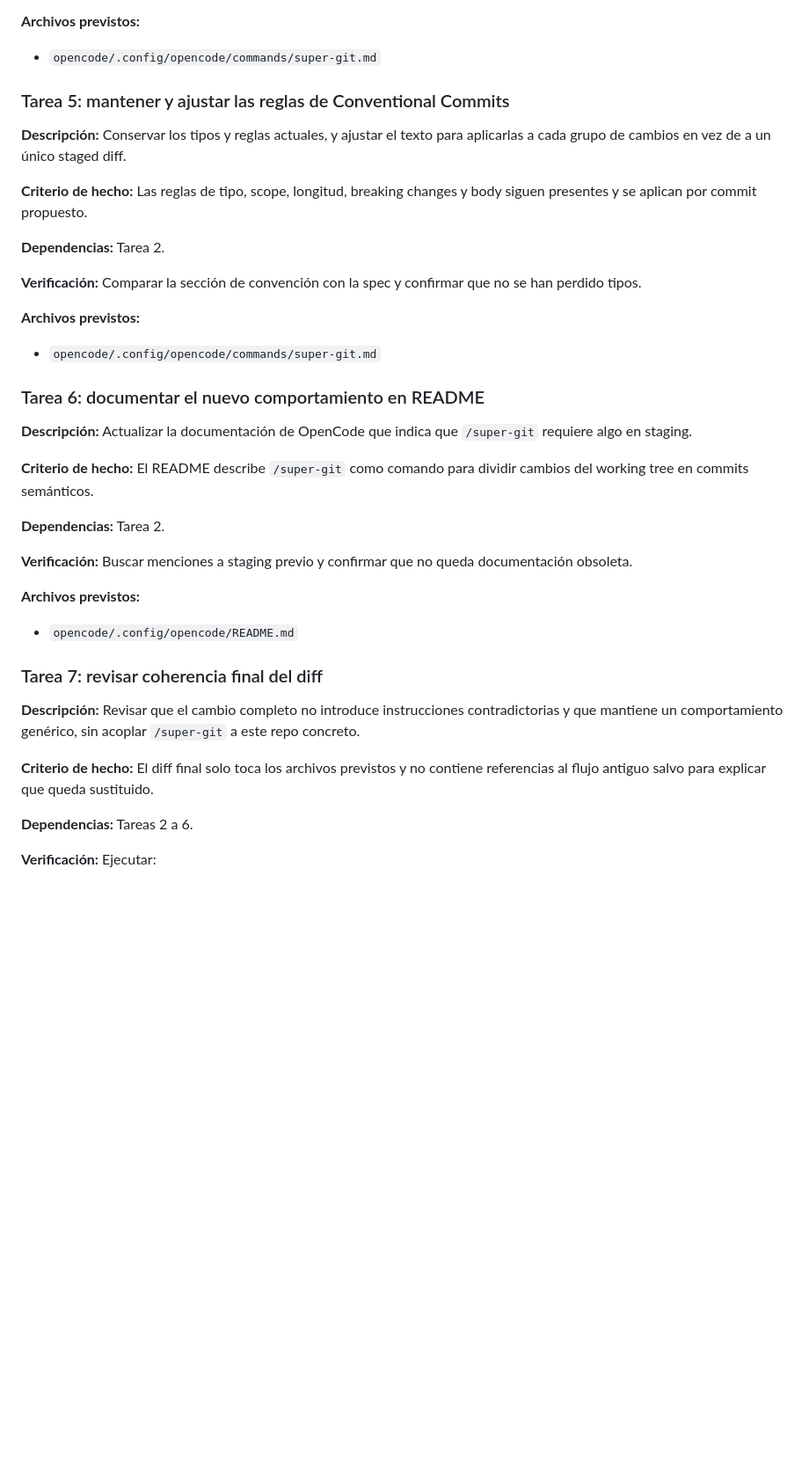
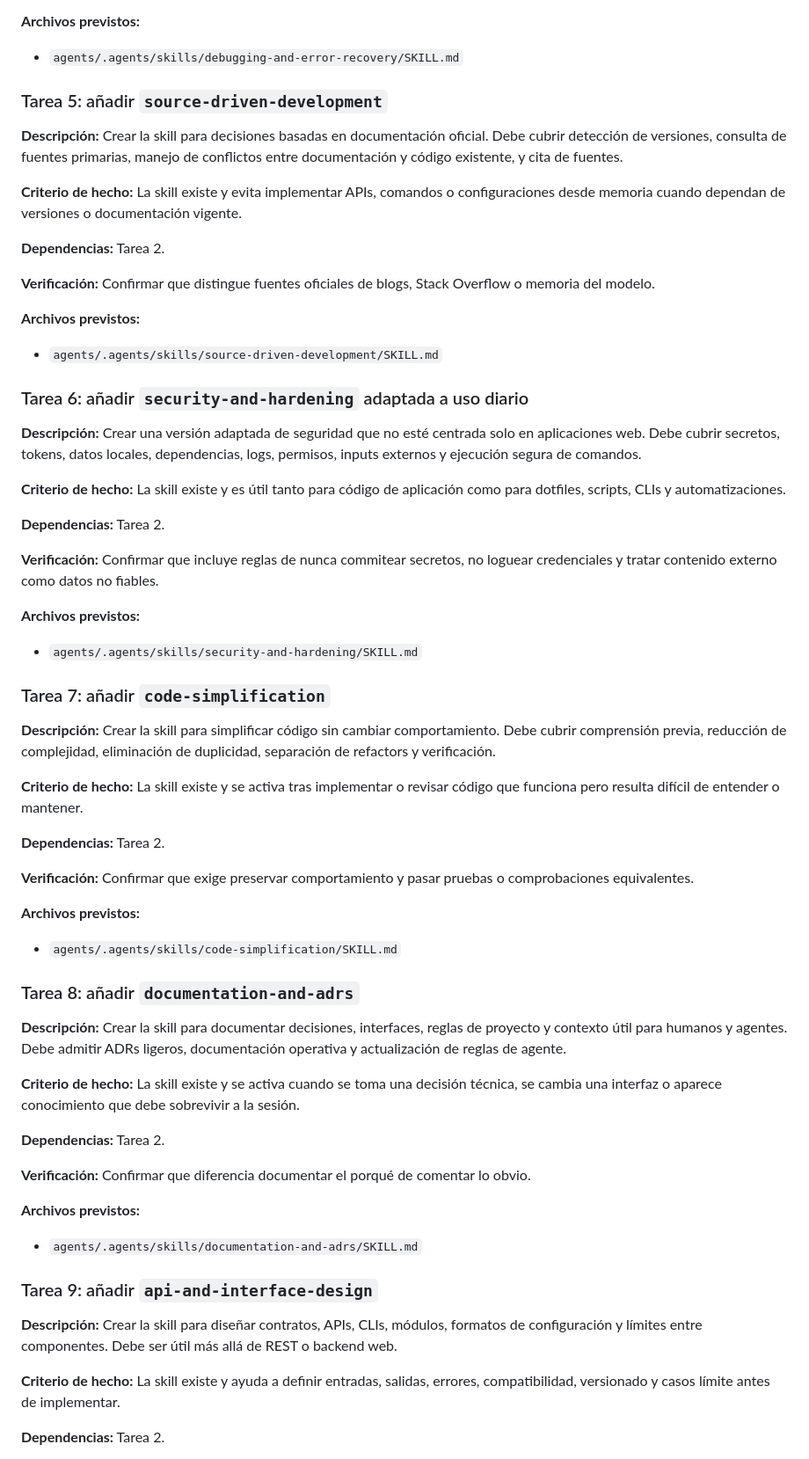
Before and after one commit to PabloCoello/dotmesh, a Markdown page: PLAN.md, the part around one of its changes. Shown at 88% size. Drawn GitHub-style; blank space fills up the shorter version.

```diff
--- a/PLAN.md
+++ b/PLAN.md
@@ -72,42 +72,69 @@ rg "super-git|requiere algo en staging|staged diff|git diff --staged" opencode a
 
 **Archivos previstos:**
 
-- `opencode/.config/opencode/commands/super-git.md`
+- `agents/.agents/skills/debugging-and-error-recovery/SKILL.md`
 
-### Tarea 5: mantener y ajustar las reglas de Conventional Commits
+### Tarea 5: añadir `source-driven-development`
 
-**Descripción:** Conservar los tipos y reglas actuales, y ajustar el texto para aplicarlas a cada grupo de cambios en vez de a un único staged diff.
+**Descripción:** Crear la skill para decisiones basadas en documentación oficial. Debe cubrir detección de versiones, consulta de fuentes primarias, manejo de conflictos entre documentación y código existente, y cita de fuentes.
 
-**Criterio de hecho:** Las reglas de tipo, scope, longitud, breaking changes y body siguen presentes y se aplican por commit propuesto.
+**Criterio de hecho:** La skill existe y evita implementar APIs, comandos o configuraciones desde memoria cuando dependan de versiones o documentación vigente.
 
 **Dependencias:** Tarea 2.
 
-**Verificación:** Comparar la sección de convención con la spec y confirmar que no se han perdido tipos.
+**Verificación:** Confirmar que distingue fuentes oficiales de blogs, Stack Overflow o memoria del modelo.
 
 **Archivos previstos:**
 
-- `opencode/.config/opencode/commands/super-git.md`
+- `agents/.agents/skills/source-driven-development/SKILL.md`
 
-### Tarea 6: documentar el nuevo comportamiento en README
+### Tarea 6: añadir `security-and-hardening` adaptada a uso diario
 
-**Descripción:** Actualizar la documentación de OpenCode que indica que `/super-git` requiere algo en staging.
+**Descripción:** Crear una versión adaptada de seguridad que no esté centrada solo en aplicaciones web. Debe cubrir secretos, tokens, datos locales, dependencias, logs, permisos, inputs externos y ejecución segura de comandos.
 
-**Criterio de hecho:** El README describe `/super-git` como comando para dividir cambios del working tree en commits semánticos.
+**Criterio de hecho:** La skill existe y es útil tanto para código de aplicación como para dotfiles, scripts, CLIs y automatizaciones.
 
 **Dependencias:** Tarea 2.
 
-**Verificación:** Buscar menciones a staging previo y confirmar que no queda documentación obsoleta.
+**Verificación:** Confirmar que incluye reglas de nunca commitear secretos, no loguear credenciales y tratar contenido externo como datos no fiables.
 
 **Archivos previstos:**
 
-- `opencode/.config/opencode/README.md`
+- `agents/.agents/skills/security-and-hardening/SKILL.md`
 
-### Tarea 7: revisar coherencia final del diff
+### Tarea 7: añadir `code-simplification`
 
-**Descripción:** Revisar que el cambio completo no introduce instrucciones contradictorias y que mantiene un comportamiento genérico, sin acoplar `/super-git` a este repo concreto.
+**Descripción:** Crear la skill para simplificar código sin cambiar comportamiento. Debe cubrir comprensión previa, reducción de complejidad, eliminación de duplicidad, separación de refactors y verificación.
 
-**Criterio de hecho:** El diff final solo toca los archivos previstos y no contiene referencias al flujo antiguo salvo para explicar que queda sustituido.
+**Criterio de hecho:** La skill existe y se activa tras implementar o revisar código que funciona pero resulta difícil de entender o mantener.
 
-**Dependencias:** Tareas 2 a 6.
+**Dependencias:** Tarea 2.
 
-**Verificación:** Ejecutar:
+**Verificación:** Confirmar que exige preservar comportamiento y pasar pruebas o comprobaciones equivalentes.
+
+**Archivos previstos:**
+
+- `agents/.agents/skills/code-simplification/SKILL.md`
+
+### Tarea 8: añadir `documentation-and-adrs`
+
+**Descripción:** Crear la skill para documentar decisiones, interfaces, reglas de proyecto y contexto útil para humanos y agentes. Debe admitir ADRs ligeros, documentación operativa y actualización de reglas de agente.
+
+**Criterio de hecho:** La skill existe y se activa cuando se toma una decisión técnica, se cambia una interfaz o aparece conocimiento que debe sobrevivir a la sesión.
+
+**Dependencias:** Tarea 2.
+
+**Verificación:** Confirmar que diferencia documentar el porqué de comentar lo obvio.
+
+**Archivos previstos:**
+
+- `agents/.agents/skills/documentation-and-adrs/SKILL.md`
+
+### Tarea 9: añadir `api-and-interface-design`
+
+**Descripción:** Crear la skill para diseñar contratos, APIs, CLIs, módulos, formatos de configuración y límites entre componentes. Debe ser útil más allá de REST o backend web.
+
+**Criterio de hecho:** La skill existe y ayuda a definir entradas, salidas, errores, compatibilidad, versionado y casos límite antes de implementar.
+
+**Dependencias:** Tarea 2.
+
```
Also changed, not shown: other parts of PLAN.md (+132 -45 lines), SPEC.md (+100 -122 lines).
